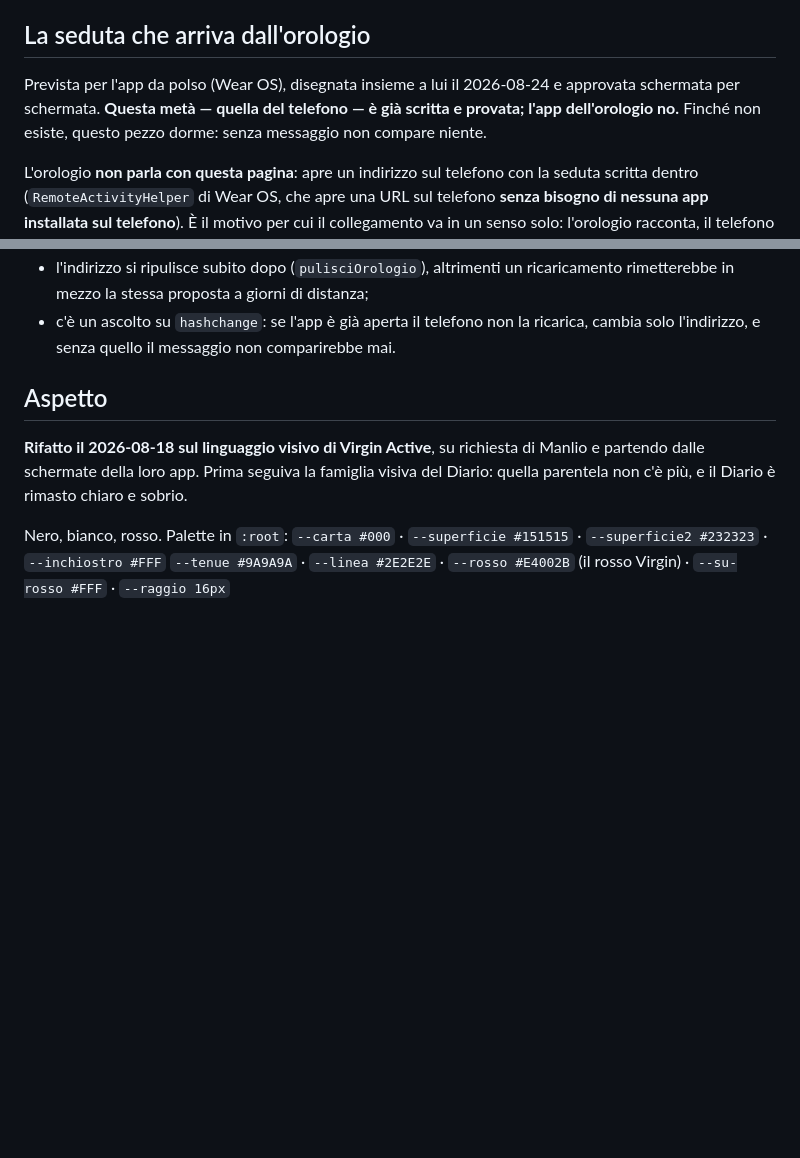
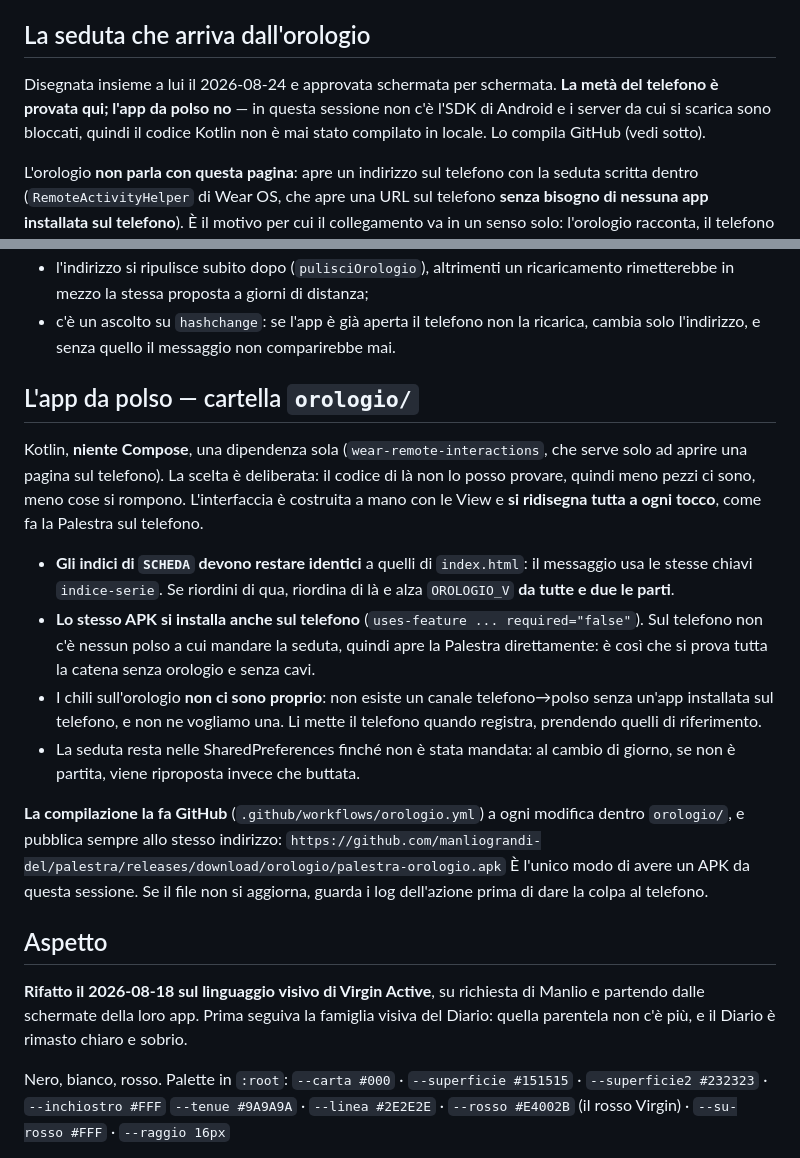
Before and after one commit to manliograndi-del/palestra, a Markdown page: CLAUDE.md, 2 parts joined by grey strips. Drawn GitHub-style; blank space fills up the shorter version.

Commit message:
Memoria di progetto: com'è fatta l'app da polso e chi la compila
Il codice Kotlin non è mai stato compilato in questa sessione — manca l'SDK e i
server di Google sono bloccati — quindi sta scritto dove lo compila GitHub e a
che indirizzo esce l'APK. E sta scritto che gli indici della scheda devono
restare identici di qua e di là, perché il messaggio usa le stesse chiavi.

Co-Authored-By: Claude Opus 5 <noreply@anthropic.com>
Claude-Session: https://claude.ai/code/session_016m8qH8X7UXUrCizkg9QJeA

```diff
--- a/CLAUDE.md
+++ b/CLAUDE.md
@@ -183,10 +183,10 @@ la pagina dell'app.
 
 ## La seduta che arriva dall'orologio
 
-Prevista per l'app da polso (Wear OS), disegnata insieme a lui il 2026-08-24 e
-approvata schermata per schermata. **Questa metà — quella del telefono — è già
-scritta e provata; l'app dell'orologio no.** Finché non esiste, questo pezzo dorme:
-senza messaggio non compare niente.
+Disegnata insieme a lui il 2026-08-24 e approvata schermata per schermata.
+**La metà del telefono è provata qui; l'app da polso no** — in questa sessione non
+c'è l'SDK di Android e i server da cui si scarica sono bloccati, quindi il codice
+Kotlin non è mai stato compilato in locale. Lo compila GitHub (vedi sotto).
 
 L'orologio **non parla con questa pagina**: apre un indirizzo sul telefono con la
 seduta scritta dentro (`RemoteActivityHelper` di Wear OS, che apre una URL sul
@@ -214,6 +214,32 @@ Regole decise con lui:
   ricaricamento rimetterebbe in mezzo la stessa proposta a giorni di distanza;
 - c'è un ascolto su `hashchange`: se l'app è già aperta il telefono non la ricarica,
   cambia solo l'indirizzo, e senza quello il messaggio non comparirebbe mai.
+
+## L'app da polso — cartella `orologio/`
+
+Kotlin, **niente Compose**, una dipendenza sola (`wear-remote-interactions`, che
+serve solo ad aprire una pagina sul telefono). La scelta è deliberata: il codice di
+là non lo posso provare, quindi meno pezzi ci sono, meno cose si rompono. L'interfaccia
+è costruita a mano con le View e **si ridisegna tutta a ogni tocco**, come fa la
+Palestra sul telefono.
+
+- **Gli indici di `SCHEDA` devono restare identici** a quelli di `index.html`: il
+  messaggio usa le stesse chiavi `indice-serie`. Se riordini di qua, riordina di là e
+  alza `OROLOGIO_V` **da tutte e due le parti**.
+- **Lo stesso APK si installa anche sul telefono** (`uses-feature ... required="false"`).
+  Sul telefono non c'è nessun polso a cui mandare la seduta, quindi apre la Palestra
+  direttamente: è così che si prova tutta la catena senza orologio e senza cavi.
+- I chili sull'orologio **non ci sono proprio**: non esiste un canale telefono→polso
+  senza un'app installata sul telefono, e non ne vogliamo una. Li mette il telefono
+  quando registra, prendendo quelli di riferimento.
+- La seduta resta nelle SharedPreferences finché non è stata mandata: al cambio di
+  giorno, se non è partita, viene riproposta invece che buttata.
+
+**La compilazione la fa GitHub** (`.github/workflows/orologio.yml`) a ogni modifica
+dentro `orologio/`, e pubblica sempre allo stesso indirizzo:
+`https://github.com/manliograndi-del/palestra/releases/download/orologio/palestra-orologio.apk`
+È l'unico modo di avere un APK da questa sessione. Se il file non si aggiorna, guarda
+i log dell'azione prima di dare la colpa al telefono.
 
 ## Aspetto
 
```
